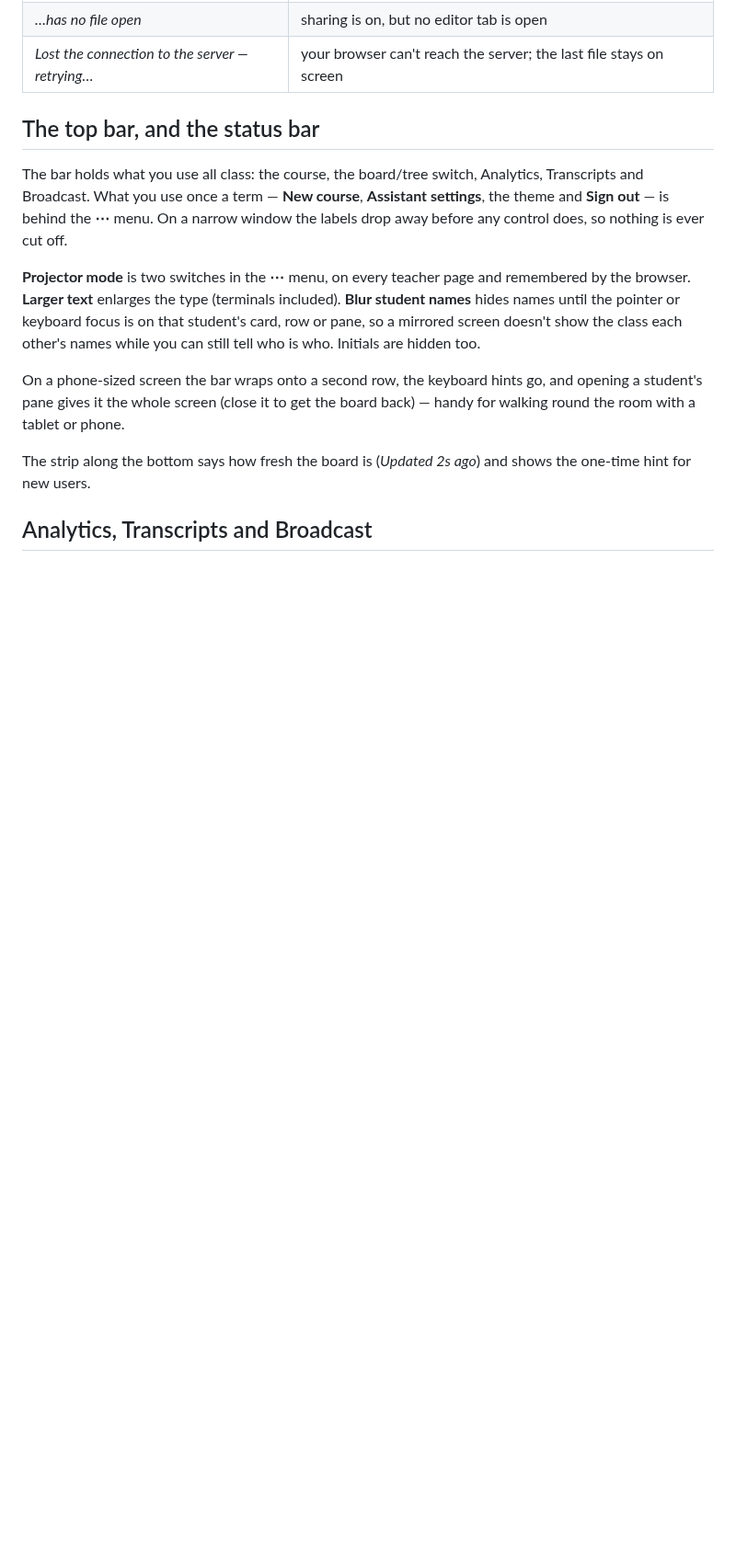
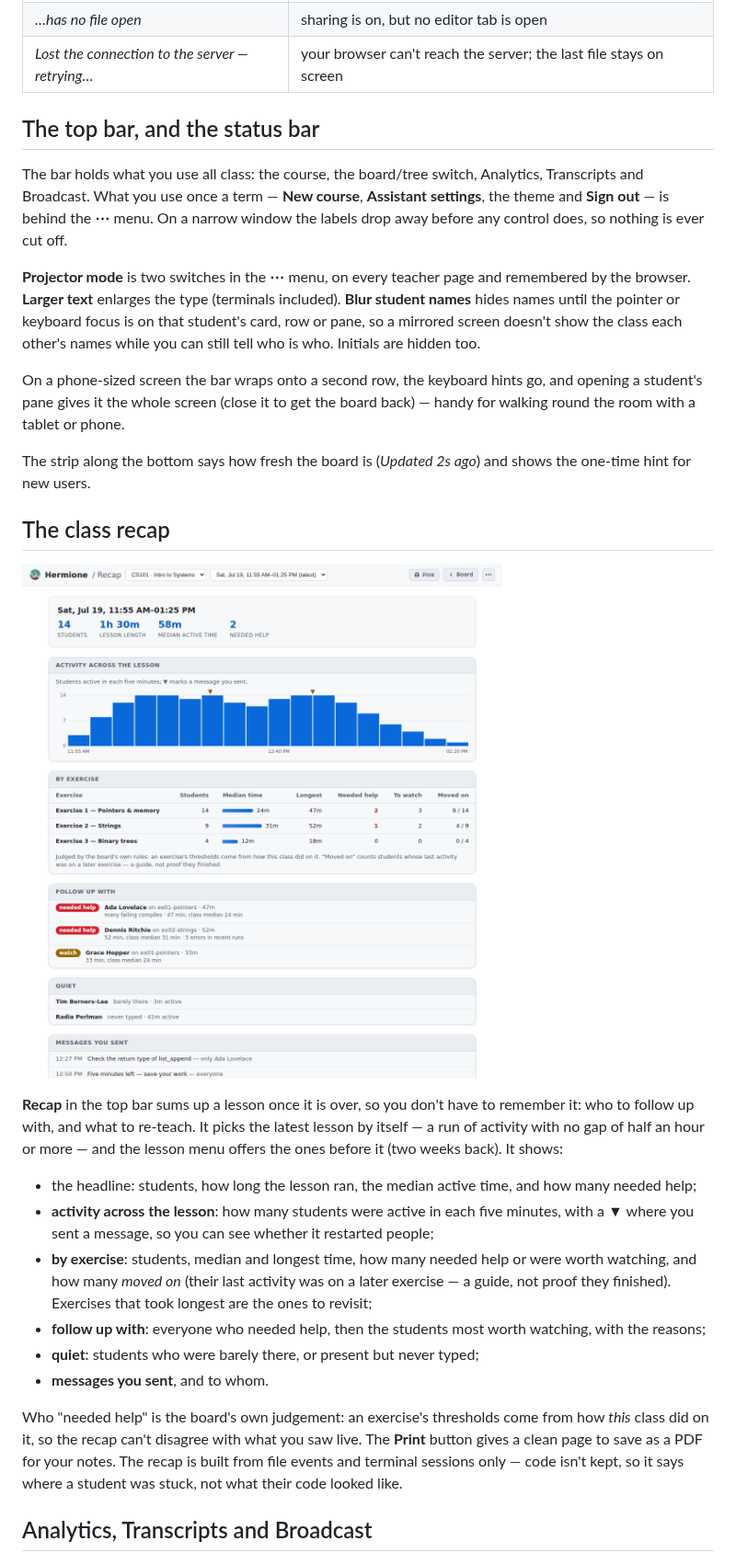
Before and after one commit to jvanbuel/hermione, a Markdown page: docs/teacher-guide.md, the part around the change. Shown at 92% size. Rendered like a GitHub page; pictures changed too: docs/images/teacher-recap.png (added); blank space fills up the shorter version.

```diff
--- a/docs/teacher-guide.md
+++ b/docs/teacher-guide.md
@@ -205,6 +205,35 @@ back) — handy for walking round the room with a tablet or phone.
 The strip along the bottom says how fresh the board is (*Updated 2s ago*) and shows
 the one-time hint for new users.
 
+## The class recap
+
+![The class recap](images/teacher-recap.png)
+
+**Recap** in the top bar sums up a lesson once it is over, so you don't have to
+remember it: who to follow up with, and what to re-teach. It picks the latest
+lesson by itself — a run of activity with no gap of half an hour or more — and the
+lesson menu offers the ones before it (two weeks back). It shows:
+
+- the headline: students, how long the lesson ran, the median active time, and how
+  many needed help;
+- **activity across the lesson**: how many students were active in each five
+  minutes, with a ▼ where you sent a message, so you can see whether it restarted
+  people;
+- **by exercise**: students, median and longest time, how many needed help or were
+  worth watching, and how many *moved on* (their last activity was on a later
+  exercise — a guide, not proof they finished). Exercises that took longest are the
+  ones to revisit;
+- **follow up with**: everyone who needed help, then the students most worth
+  watching, with the reasons;
+- **quiet**: students who were barely there, or present but never typed;
+- **messages you sent**, and to whom.
+
+Who "needed help" is the board's own judgement: an exercise's thresholds come from
+how *this* class did on it, so the recap can't disagree with what you saw live. The
+**Print** button gives a clean page to save as a PDF for your notes. The recap is
+built from file events and terminal sessions only — code isn't kept, so it says
+where a student was stuck, not what their code looked like.
+
 ## Analytics, Transcripts and Broadcast
 
 ![Time on task for one student](images/teacher-analytics.png)
```
Also changed, not shown: README.md (+3 -0 lines), 11 other files.
